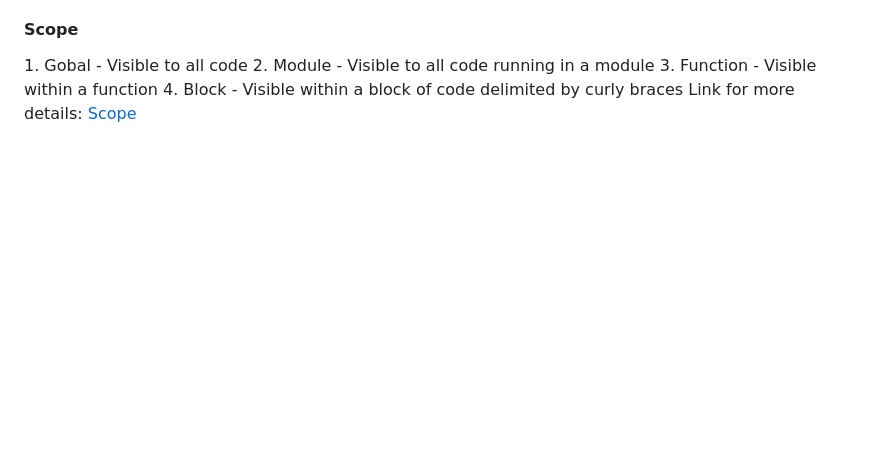
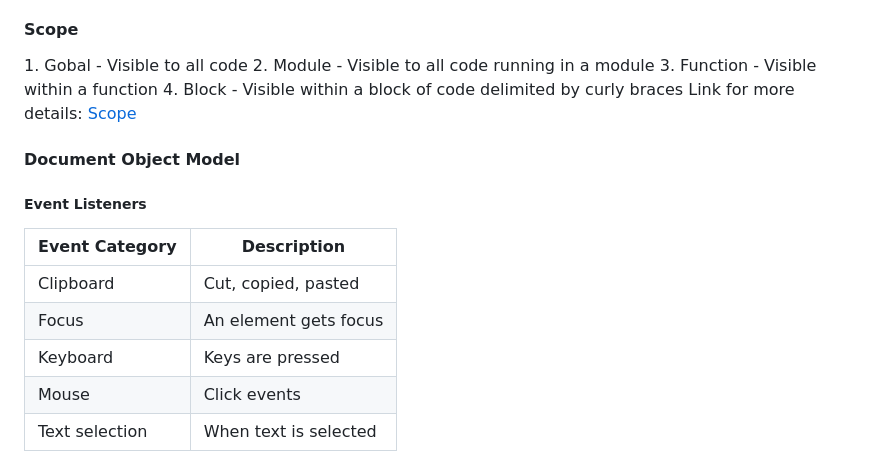
Before and after one commit to spenjnb/startup-cs260, a Markdown page: README.md, the part around the change. GitHub-like rendering; blank space fills up the shorter version.

```diff
--- a/README.md
+++ b/README.md
@@ -147,3 +147,15 @@ Some functions associated with arrays in J:<br/><br/>
 3. Function - Visible within a function </br>
 4. Block - Visible within a block of code delimited by curly braces </br>
 Link for more details: <a href="https://github.com/webprogramming260/.github/blob/main/profile/javascript/scope/scope.md">Scope</a> <br/>
+<h4>Document Object Model</h4>
+<h5>Event Listeners</h5>
+
+| Event Category | Description           |
+| -------------- | --------------------- |
+| Clipboard      | Cut, copied, pasted   |
+| Focus          | An element gets focus |
+| Keyboard       | Keys are pressed      |
+| Mouse          | Click events          |
+| Text selection | When text is selected |
+
+<br/>
```
